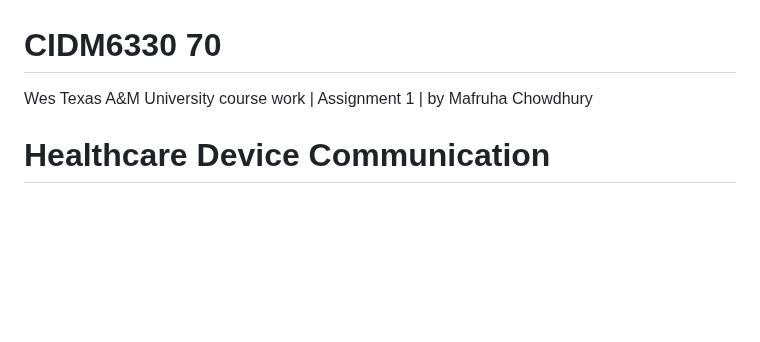
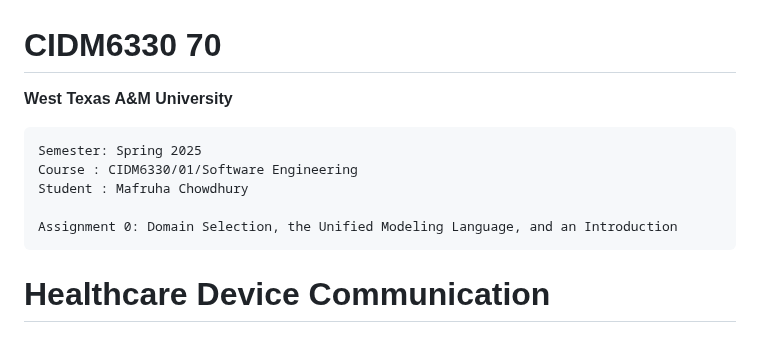
Before and after one commit to Mafruha17/CIDM6330-Spring2025, a Markdown page: README.md, the part around the change. Rendered like a GitHub page; blank space fills up the shorter version.

```diff
--- a/README.md
+++ b/README.md
@@ -1,5 +1,12 @@
 # CIDM6330 70 #
-Wes Texas A&amp;M University course work | Assignment 1 | by Mafruha Chowdhury
+
+**West Texas A&amp;M University**
+
+    Semester: Spring 2025
+    Course : CIDM6330/01/Software Engineering
+    Student : Mafruha Chowdhury
+
+    Assignment 0: Domain Selection, the Unified Modeling Language, and an Introduction
 
  # Healthcare Device Communication #
 
```
